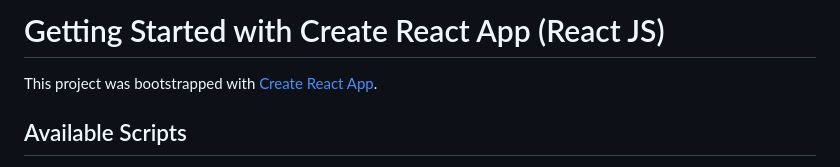
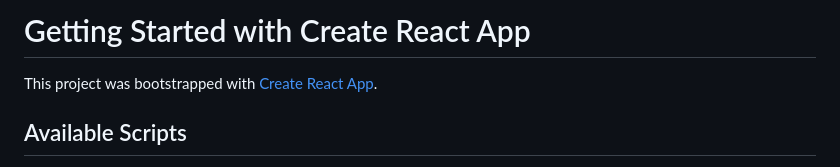
Before and after one commit to rivan-nfl/front-end-test-app, a Markdown page: README.md, the part around the change. Drawn GitHub-style.

Commit message:
initial commit

```diff
--- a/README.md
+++ b/README.md
@@ -1,4 +1,4 @@
-# Getting Started with Create React App (React JS)
+# Getting Started with Create React App
 
 This project was bootstrapped with [Create React App](https://github.com/facebook/create-react-app).
 
```
